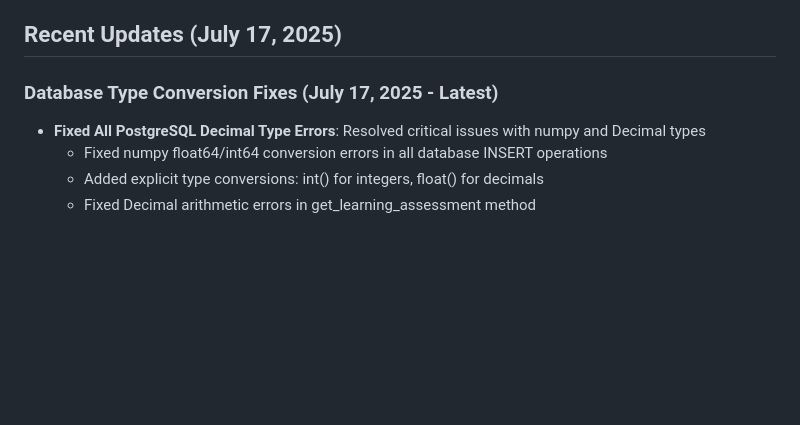
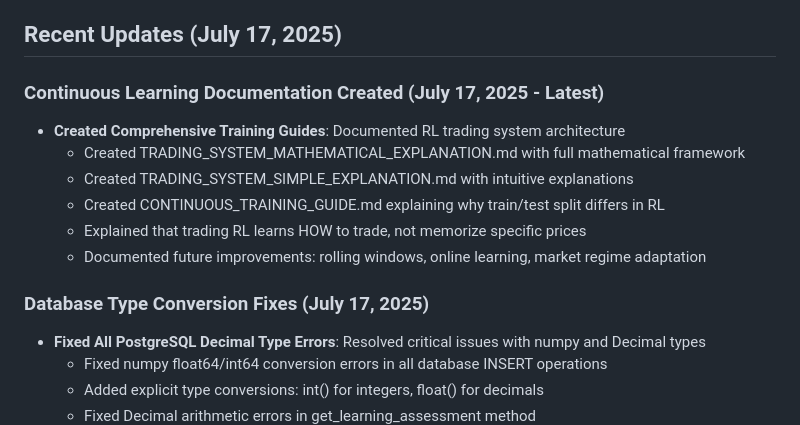
Before and after one commit to spawnaga/ReinforcementTrader, a Markdown page: replit.md, the part around the change. Drawn GitHub-style; blank space fills up the shorter version.

```diff
--- a/replit.md
+++ b/replit.md
@@ -108,7 +108,15 @@ Preferred communication style: Simple, everyday language.
 
 ## Recent Updates (July 17, 2025)
 
-### Database Type Conversion Fixes (July 17, 2025 - Latest)
+### Continuous Learning Documentation Created (July 17, 2025 - Latest)
+- **Created Comprehensive Training Guides**: Documented RL trading system architecture
+  - Created TRADING_SYSTEM_MATHEMATICAL_EXPLANATION.md with full mathematical framework
+  - Created TRADING_SYSTEM_SIMPLE_EXPLANATION.md with intuitive explanations
+  - Created CONTINUOUS_TRAINING_GUIDE.md explaining why train/test split differs in RL
+  - Explained that trading RL learns HOW to trade, not memorize specific prices
+  - Documented future improvements: rolling windows, online learning, market regime adaptation
+
+### Database Type Conversion Fixes (July 17, 2025)
 - **Fixed All PostgreSQL Decimal Type Errors**: Resolved critical issues with numpy and Decimal types
   - Fixed numpy float64/int64 conversion errors in all database INSERT operations
   - Added explicit type conversions: int() for integers, float() for decimals
```
Also changed, not shown: CONTINUOUS_TRAINING_GUIDE.md (added, +110 -0 lines).
